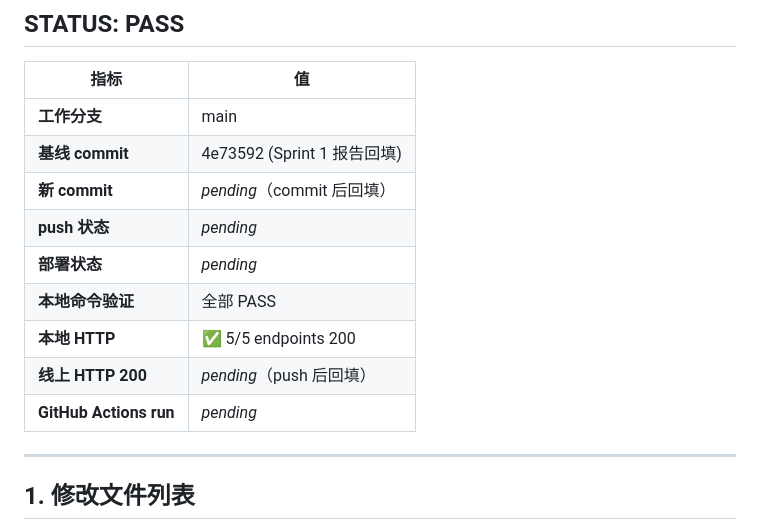
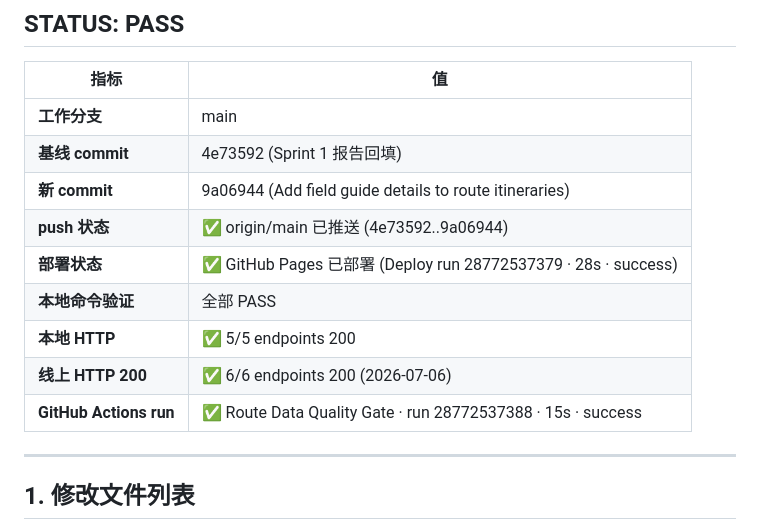
Before and after one commit to conanxin/culture-roadtrip-atlas, a Markdown page: reports/ROUTE_ITINERARY_FIELD_GUIDE_SPRINT2_REPORT.md, the part around the change. GitHub-like rendering.

Commit message:
docs: backfill Sprint 2 report with commit + GA + live HTTP

```diff
--- a/reports/ROUTE_ITINERARY_FIELD_GUIDE_SPRINT2_REPORT.md
+++ b/reports/ROUTE_ITINERARY_FIELD_GUIDE_SPRINT2_REPORT.md
@@ -9,13 +9,13 @@
 |------|---|
 | **工作分支** | main |
 | **基线 commit** | 4e73592 (Sprint 1 报告回填) |
-| **新 commit** | _pending_（commit 后回填） |
-| **push 状态** | _pending_ |
-| **部署状态** | _pending_ |
+| **新 commit** | 9a06944 (Add field guide details to route itineraries) |
+| **push 状态** | ✅ origin/main 已推送 (4e73592..9a06944) |
+| **部署状态** | ✅ GitHub Pages 已部署 (Deploy run 28772537379 · 28s · success) |
 | **本地命令验证** | 全部 PASS |
 | **本地 HTTP** | ✅ 5/5 endpoints 200 |
-| **线上 HTTP 200** | _pending_（push 后回填） |
-| **GitHub Actions run** | _pending_ |
+| **线上 HTTP 200** | ✅ 6/6 endpoints 200 (2026-07-06) |
+| **GitHub Actions run** | ✅ Route Data Quality Gate · run 28772537388 · 15s · success |
 
 ---
 
```
